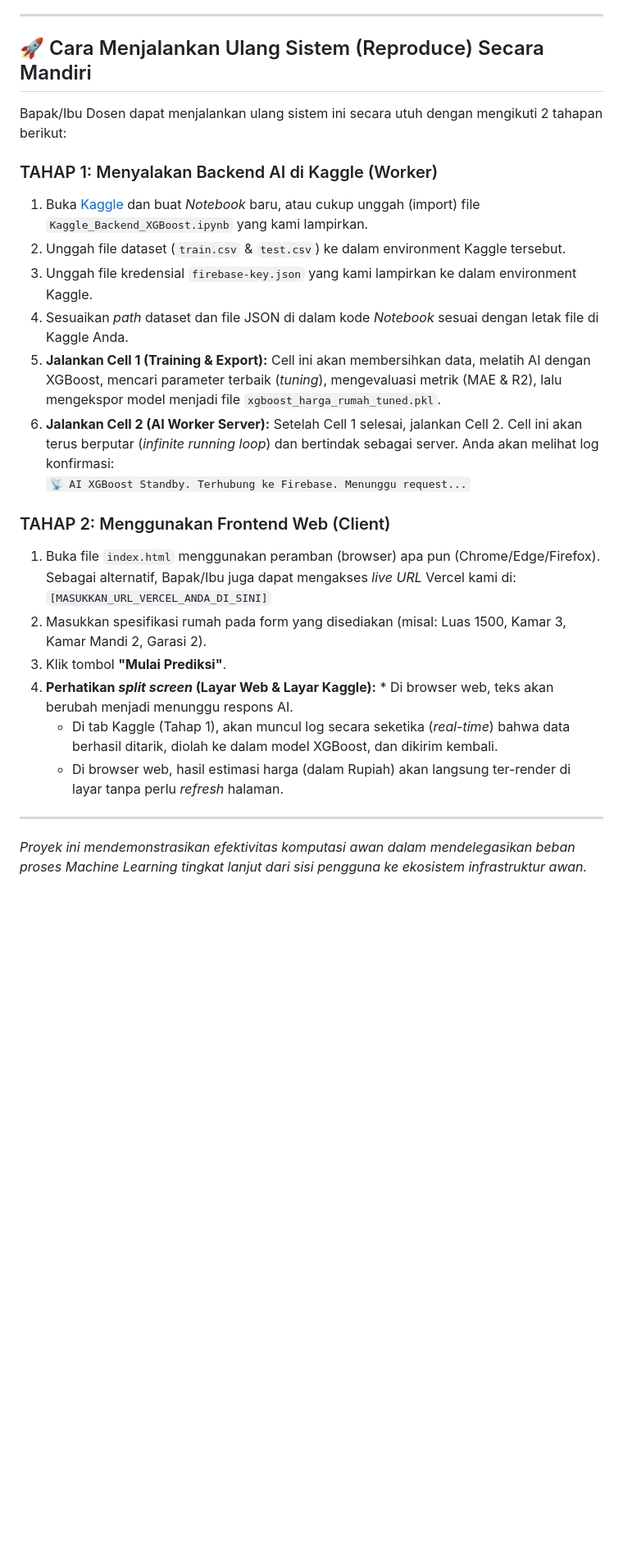
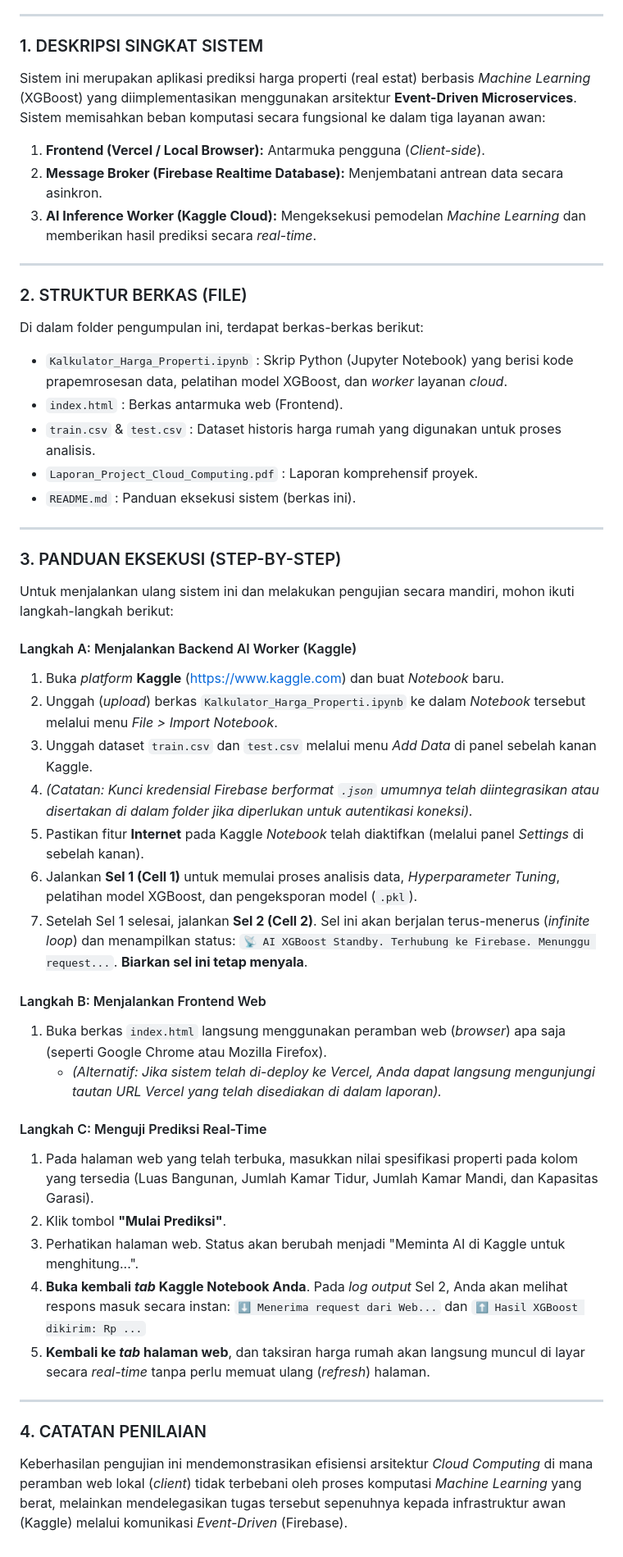
Before and after one commit to xIndRahardjo/PropertyCalc, a Markdown page: README.md, the part around one of its changes. Shown at 82% size. Drawn GitHub-style; blank space fills up the shorter version.

```diff
--- a/README.md
+++ b/README.md
@@ -25,26 +13,50 @@ Sesuai dengan ketentuan tugas, folder ini berisi:
 
 ---
 
-## 🚀 Cara Menjalankan Ulang Sistem (Reproduce) Secara Mandiri
-
-Bapak/Ibu Dosen dapat menjalankan ulang sistem ini secara utuh dengan mengikuti 2 tahapan berikut:
-
-### TAHAP 1: Menyalakan Backend AI di Kaggle (Worker)
-1. Buka [Kaggle](https://www.kaggle.com/) dan buat *Notebook* baru, atau cukup unggah (import) file `Kaggle_Backend_XGBoost.ipynb` yang kami lampirkan.
-2. Unggah file dataset (`train.csv` & `test.csv`) ke dalam environment Kaggle tersebut.
-3. Unggah file kredensial `firebase-key.json` yang kami lampirkan ke dalam environment Kaggle.
-4. Sesuaikan *path* dataset dan file JSON di dalam kode *Notebook* sesuai dengan letak file di Kaggle Anda.
-5. **Jalankan Cell 1 (Training & Export):** Cell ini akan membersihkan data, melatih AI dengan XGBoost, mencari parameter terbaik (*tuning*), mengevaluasi metrik (MAE & R2), lalu mengekspor model menjadi file `xgboost_harga_rumah_tuned.pkl`.
-6. **Jalankan Cell 2 (AI Worker Server):** Setelah Cell 1 selesai, jalankan Cell 2. Cell ini akan terus berputar (*infinite running loop*) dan bertindak sebagai server. Anda akan melihat log konfirmasi:
-   `📡 AI XGBoost Standby. Terhubung ke Firebase. Menunggu request...`
-
-### TAHAP 2: Menggunakan Frontend Web (Client)
-1. Buka file `index.html` menggunakan peramban (browser) apa pun (Chrome/Edge/Firefox). Sebagai alternatif, Bapak/Ibu juga dapat mengakses *live URL* Vercel kami di: `[MASUKKAN_URL_VERCEL_ANDA_DI_SINI]`
-2. Masukkan spesifikasi rumah pada form yang disediakan (misal: Luas 1500, Kamar 3, Kamar Mandi 2, Garasi 2).
-3. Klik tombol **"Mulai Prediksi"**.
-4. **Perhatikan *split screen* (Layar Web & Layar Kaggle):** * Di browser web, teks akan berubah menjadi menunggu respons AI.
-   * Di tab Kaggle (Tahap 1), akan muncul log secara seketika (*real-time*) bahwa data berhasil ditarik, diolah ke dalam model XGBoost, dan dikirim kembali.
-   * Di browser web, hasil estimasi harga (dalam Rupiah) akan langsung ter-render di layar tanpa perlu *refresh* halaman.
+### 1. DESKRIPSI SINGKAT SISTEM
+Sistem ini merupakan aplikasi prediksi harga properti (real estat) berbasis *Machine Learning* (XGBoost) yang diimplementasikan menggunakan arsitektur **Event-Driven Microservices**. Sistem memisahkan beban komputasi secara fungsional ke dalam tiga layanan awan:
+1.  **Frontend (Vercel / Local Browser):** Antarmuka pengguna (*Client-side*).
+2.  **Message Broker (Firebase Realtime Database):** Menjembatani antrean data secara asinkron.
+3.  **AI Inference Worker (Kaggle Cloud):** Mengeksekusi pemodelan *Machine Learning* dan memberikan hasil prediksi secara *real-time*.
 
 ---
-*Proyek ini mendemonstrasikan efektivitas komputasi awan dalam mendelegasikan beban proses Machine Learning tingkat lanjut dari sisi pengguna ke ekosistem infrastruktur awan.*
+
+### 2. STRUKTUR BERKAS (FILE)
+Di dalam folder pengumpulan ini, terdapat berkas-berkas berikut:
+* `Kalkulator_Harga_Properti.ipynb` : Skrip Python (Jupyter Notebook) yang berisi kode prapemrosesan data, pelatihan model XGBoost, dan *worker* layanan *cloud*.
+* `index.html` : Berkas antarmuka web (Frontend).
+* `train.csv` & `test.csv` : Dataset historis harga rumah yang digunakan untuk proses analisis.
+* `Laporan_Project_Cloud_Computing.pdf` : Laporan komprehensif proyek.
+* `README.md` : Panduan eksekusi sistem (berkas ini).
+
+---
+
+### 3. PANDUAN EKSEKUSI (STEP-BY-STEP)
+
+Untuk menjalankan ulang sistem ini dan melakukan pengujian secara mandiri, mohon ikuti langkah-langkah berikut:
+
+#### Langkah A: Menjalankan Backend AI Worker (Kaggle)
+1. Buka *platform* **Kaggle** (https://www.kaggle.com) dan buat *Notebook* baru.
+2. Unggah (*upload*) berkas `Kalkulator_Harga_Properti.ipynb` ke dalam *Notebook* tersebut melalui menu *File > Import Notebook*.
+3. Unggah dataset `train.csv` dan `test.csv` melalui menu *Add Data* di panel sebelah kanan Kaggle.
+4. *(Catatan: Kunci kredensial Firebase berformat `.json` umumnya telah diintegrasikan atau disertakan di dalam folder jika diperlukan untuk autentikasi koneksi).*
+5. Pastikan fitur **Internet** pada Kaggle *Notebook* telah diaktifkan (melalui panel *Settings* di sebelah kanan).
+6. Jalankan **Sel 1 (Cell 1)** untuk memulai proses analisis data, *Hyperparameter Tuning*, pelatihan model XGBoost, dan pengeksporan model (`.pkl`).
+7. Setelah Sel 1 selesai, jalankan **Sel 2 (Cell 2)**. Sel ini akan berjalan terus-menerus (*infinite loop*) dan menampilkan status: `📡 AI XGBoost Standby. Terhubung ke Firebase. Menunggu request...`. **Biarkan sel ini tetap menyala**.
+
+#### Langkah B: Menjalankan Frontend Web
+1. Buka berkas `index.html` langsung menggunakan peramban web (*browser*) apa saja (seperti Google Chrome atau Mozilla Firefox).
+   * *(Alternatif: Jika sistem telah di-deploy ke Vercel, Anda dapat langsung mengunjungi tautan URL Vercel yang telah disediakan di dalam laporan).*
+
+#### Langkah C: Menguji Prediksi Real-Time
+1. Pada halaman web yang telah terbuka, masukkan nilai spesifikasi properti pada kolom yang tersedia (Luas Bangunan, Jumlah Kamar Tidur, Jumlah Kamar Mandi, dan Kapasitas Garasi).
+2. Klik tombol **"Mulai Prediksi"**.
+3. Perhatikan halaman web. Status akan berubah menjadi "Meminta AI di Kaggle untuk menghitung...".
+4. **Buka kembali *tab* Kaggle Notebook Anda**. Pada *log output* Sel 2, Anda akan melihat respons masuk secara instan:
+   `⬇️ Menerima request dari Web...` dan `⬆️ Hasil XGBoost dikirim: Rp ...`
+5. **Kembali ke *tab* halaman web**, dan taksiran harga rumah akan langsung muncul di layar secara *real-time* tanpa perlu memuat ulang (*refresh*) halaman.
+
+---
+
+### 4. CATATAN PENILAIAN
+Keberhasilan pengujian ini mendemonstrasikan efisiensi arsitektur *Cloud Computing* di mana peramban web lokal (*client*) tidak terbebani oleh proses komputasi *Machine Learning* yang berat, melainkan mendelegasikan tugas tersebut sepenuhnya kepada infrastruktur awan (Kaggle) melalui komunikasi *Event-Driven* (Firebase).
```
Also changed, not shown: other parts of README.md (+9 -21 lines).
